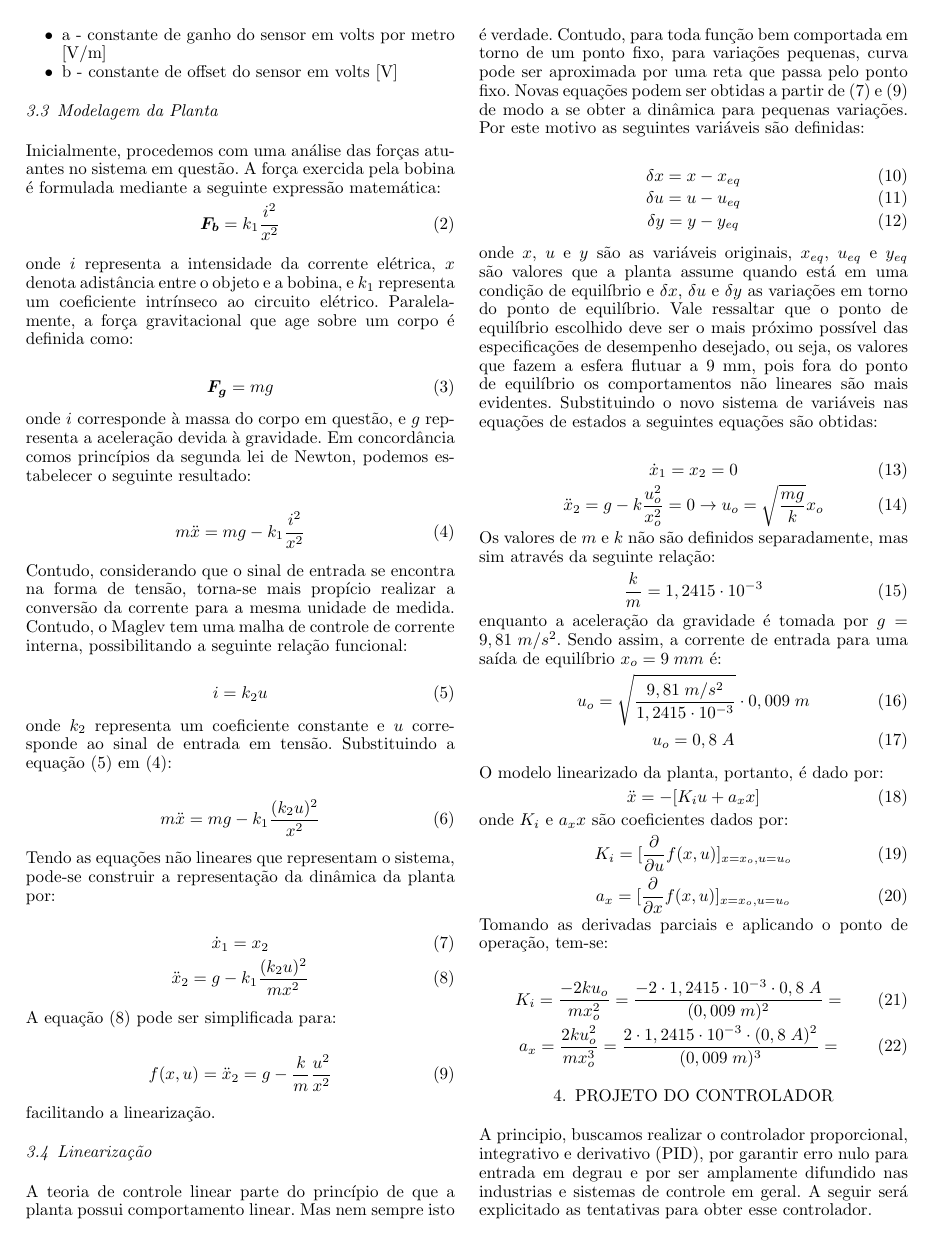
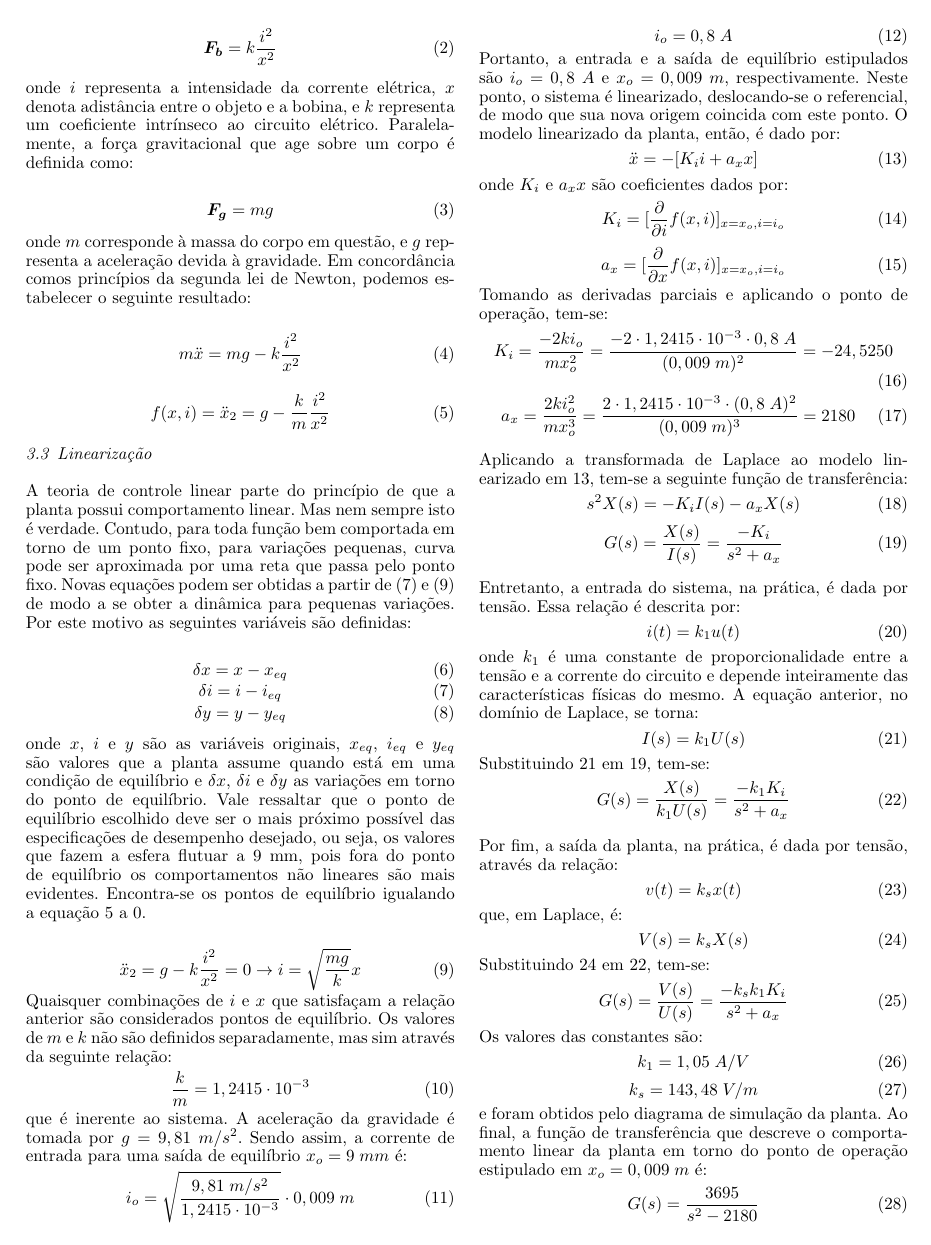
Before and after one commit to FelipeNery1804/Relatorio-maglev, a LaTeX document (main.tex): page 2 of 5. Compiled offline with pdfLaTeX.

Commit message:
final da modelagem

```diff
--- a/main.tex
+++ b/main.tex
@@ -104,51 +100,26 @@ Inicialmente, procedemos com uma análise das forças atuantes
 no sistema em questão. A força exercida pela bobina é formulada
 mediante a seguinte expressão matemática:
 \begin{equation}
-    \vec{F_b} = k_1 \frac{i^2}{x^2}
+    \vec{F_b} = k \frac{i^2}{x^2}
 \end{equation}
 
-\noindent onde $i$ representa a intensidade da corrente elétrica, $x$ denota adistância entre o objeto e a bobina, e $k_1$ representa um coeficiente intrínseco ao circuito elétrico. Paralelamente, a força gravitacional que age sobre um corpo é definida como:
+\noindent onde $i$ representa a intensidade da corrente elétrica, $x$ denota adistância entre o objeto e a bobina, e $k$ representa um coeficiente intrínseco ao circuito elétrico. Paralelamente, a força gravitacional que age sobre um corpo é definida como:
 
 \begin{equation}
     \vec{F_g} = mg
 \end{equation}
 
-\noindent onde $i$ corresponde à massa do corpo em questão, e $g$ representa a aceleração devida à gravidade. Em concordância comos princípios da segunda lei de Newton, podemos estabelecer o
+\noindent onde $m$ corresponde à massa do corpo em questão, e $g$ representa a aceleração devida à gravidade. Em concordância comos princípios da segunda lei de Newton, podemos estabelecer o
 seguinte resultado:
 
 \begin{equation}
-    m\ddot{x} = mg - k_1 \frac{i^2}{x^2}
+    m\ddot{x} = mg - k \frac{i^2}{x^2}
 \end{equation}
 
-Contudo, considerando que o sinal de entrada se encontra na forma de tensão, torna-se mais propício realizar a conversão da corrente para a mesma unidade de medida. Contudo, o Maglev tem uma malha de controle de corrente interna, possibilitando a seguinte relação funcional:
-
 \begin{equation}
-    i = k_2u
+    f(x,i) = \ddot{x}_2 = g - \frac{k}{m} \frac{i^2}{x^2}
+    \label{eq:eqdif}
 \end{equation}
-
-\noindent onde $k_2$ representa um coeficiente constante e $u$ corresponde ao sinal de entrada em tensão. Substituindo a equação (5) em (4):
-
-\begin{equation}
-    m\ddot{x} = mg - k_1 \frac{(k_2u)^2}{x^2}
-\end{equation}
-
-Tendo as equações não lineares que representam o sistema, pode-se
-construir a representação da dinâmica da planta por:
-
-\begin{equation}
-    \dot{x}_1 = x_2
-\end{equation}
-\begin{equation}
-    \ddot{x}_2 = g - k_1 \frac{(k_2u)^2}{mx^2}
-\end{equation}
-
-A equação (8) pode ser simplificada para:
-
-\begin{equation}
-    f(x,u) = \ddot{x}_2 = g - \frac{k}{m} \frac{u^2}{x^2}
-\end{equation}
-
-\noindent facilitando a linearização.
 
 \subsection{Linearização}
 
@@ -161,49 +132,99 @@ um ponto fixo, para variações pequenas, curva pode ser aproximada por uma reta
     \delta x = x - x_{eq}
 \end{equation}
 \begin{equation}
-    \delta u = u - u_{eq}
+    \delta i = i - i_{eq}
 \end{equation}
 \begin{equation}
     \delta y = y - y_{eq}
 \end{equation}
 
-\noindent onde $x$, $u$ e $y$ são as variáveis originais, $x_{eq}$, $u_{eq}$ e $y_{eq}$ são valores que a planta assume quando está em uma condição de equilíbrio e $\delta x$, $\delta u$ e $\delta y$ as variações em torno do ponto de equilíbrio. Vale ressaltar que o ponto de equilíbrio escolhido deve ser o mais próximo possível das especificações de desempenho desejado, ou seja, os valores que fazem a esfera flutuar a 9 mm, pois fora do ponto de equilíbrio os comportamentos não lineares são mais evidentes. Substituindo o novo sistema de variáveis nas equações de estados a seguintes equações são obtidas:
+\noindent onde $x$, $i$ e $y$ são as variáveis originais, $x_{eq}$, $i_{eq}$ e $y_{eq}$ são valores que a planta assume quando está em uma condição de equilíbrio e $\delta x$, $\delta i$ e $\delta y$ as variações em torno do ponto de equilíbrio. Vale ressaltar que o ponto de equilíbrio escolhido deve ser o mais próximo possível das especificações de desempenho desejado, ou seja, os valores que fazem a esfera flutuar a 9 mm, pois fora do ponto de equilíbrio os comportamentos não lineares são mais evidentes. Encontra-se os pontos de equilíbrio igualando a equação \ref{eq:eqdif} a 0.
 
 \begin{equation}
-    \dot{x}_1 = x_2 = 0
+    \ddot{x}_2 = g - k \frac{i^2}{x^2} = 0 \rightarrow i = \sqrt{\frac{mg}{k}}x
 \end{equation}
-\begin{equation}
-    \ddot{x}_2 = g - k \frac{u_o^2}{x_o^2} = 0 \rightarrow u_o = \sqrt{\frac{mg}{k}}x_o
-\end{equation}
-Os valores de $m$ e $k$ não são definidos separadamente, mas sim através da seguinte relação:
+Quaisquer combinações de $i$ e $x$ que satisfaçam a relação anterior são considerados pontos de equilíbrio. Os valores de $m$ e $k$ não são definidos separadamente, mas sim através da seguinte relação:
 \begin{equation}
     \frac{k}{m} = 1,2415 \cdot 10^{-3}
 \end{equation}
-\noindent enquanto a aceleração da gravidade é tomada por $g = 9,81 \; m/s^2$. Sendo assim, a corrente de entrada para uma saída de equilíbrio $x_o = 9\;mm$ é:
+\noindent que é inerente ao sistema. A aceleração da gravidade é tomada por $g = 9,81 \; m/s^2$. Sendo assim, a corrente de entrada para uma saída de equilíbrio $x_o = 9\;mm$ é:
 \begin{equation}
-    u_o = \sqrt{\frac{9,81\;m/s^2}{1,2415 \cdot 10^{-3}}} \cdot 0,009\;m
+    i_o = \sqrt{\frac{9,81\;m/s^2}{1,2415 \cdot 10^{-3}}} \cdot 0,009\;m
 \end{equation}
 \begin{equation}
-    u_o = 0,8\;A
+    i_o = 0,8\;A
 \end{equation}
-
-O modelo linearizado da planta, portanto, é dado por:
+Portanto, a entrada e a saída de equilíbrio estipulados são $i_o = 0,8\;A$ e $x_o = 0,009\;m$, respectivamente. Neste ponto, o sistema é linearizado, deslocando-se o referencial, de modo que sua nova origem coincida com este ponto. O modelo linearizado da planta, então, é dado por:
 \begin{equation}
-    \ddot{x} = -[K_i u + a_x x]
+    \ddot{x} = -[K_i i + a_x x]
+    \label{eq:linear}
 \end{equation}
 onde $K_i$ e $a_x x$ são coeficientes dados por:
 \begin{equation}
-    K_i = [\frac{\partial}{\partial u}f(x,u)]_{x = x_o, u = u_o}
+    K_i = [\frac{\partial}{\partial i}f(x,i)]_{x = x_o, i = i_o}
 \end{equation}
 \begin{equation}
-    a_x = [\frac{\partial}{\partial x}f(x,u)]_{x = x_o, u = u_o}
+    a_x = [\frac{\partial}{\partial x}f(x,i)]_{x = x_o, i = i_o}
 \end{equation}
 Tomando as derivadas parciais e aplicando o ponto de operação, tem-se:
-
 \begin{equation}
-    K_i = \frac{-2ku_o}{mx_o^2} = \frac{-2\cdot1,2415 \cdot 10^{-3}\cdot 0,8\;A}{(0,009\;m)^2} =
+    K_i = \frac{-2ki_o}{mx_o^2} = \frac{-2\cdot1,2415 \cdot 10^{-3}\cdot 0,8\;A}{(0,009\;m)^2} = -24,5250
 \end{equation}
 \begin{equation}
-    a_x = \frac{2ku_o^2}{mx_o^3} = \frac{2\cdot1,2415 \cdot 10^{-3}\cdot (0,8\;A)^2}{(0,009\;m)^3} =
+    a_x = \frac{2ki_o^2}{mx_o^3} = \frac{2\cdot1,2415 \cdot 10^{-3}\cdot (0,8\;A)^2}{(0,009\;m)^3} = 2180
 \end{equation}
 
+Aplicando a transformada de Laplace ao modelo linearizado em \ref{eq:linear}, tem-se a seguinte função de transferência:
+\begin{equation}
+    s^2X(s) = -K_i I(s) - a_x X(s)
+\end{equation}
+\begin{equation}
+    G(s) = \frac{X(s)}{I(s)} = \frac{-K_i}{s^2+a_x}
+    \label{eq:FT1}
+\end{equation}
+
+Entretanto, a entrada do sistema, na prática, é dada por tensão. Essa relação é descrita por:
+\begin{equation}
+    i(t) = k_1u(t)
+\end{equation}
+\noindent onde $k_1$ é uma constante de proporcionalidade entre a tensão e a corrente do circuito e depende inteiramente das características físicas do mesmo. A equação anterior, no domínio de Laplace, se torna:
+\begin{equation}
+    I(s) = k_1U(s)
+    \label{eq:tensaocorrentelaplace}
+\end{equation}
+Substituindo \ref{eq:tensaocorrentelaplace} em \ref{eq:FT1}, tem-se:
+\begin{equation}
+    G(s) = \frac{X(s)}{k_1U(s)} = \frac{-k_1K_i}{s^2+a_x}
+    \label{eq:FT2}
+\end{equation}
+
+Por fim, a saída da planta, na prática, é dada por tensão, através da relação:
+\begin{equation}
+    v(t) = k_sx(t)
+\end{equation}
+que, em Laplace, é:
+\begin{equation}
+    V(s) = k_sX(s)
+    \label{eq:tensaosaidalaplace}
+\end{equation}
+Substituindo \ref{eq:tensaosaidalaplace} em \ref{eq:FT2}, tem-se:
+\begin{equation}
+    G(s) = \frac{V(s)}{U(s)} = \frac{-k_sk_1K_i}{s^2+a_x}
+\end{equation}
+Os valores das constantes são:
+\begin{equation}
+    k_1 = 1,05\; A/V
+\end{equation}
+\begin{equation}
+    k_s = 143,48\; V/m
+\end{equation}
+\noindent e foram obtidos pelo diagrama de simulação da planta.
+Ao final, a função de transferência que descreve o comportamento linear da planta em torno do ponto de operação estipulado em $x_o = 0,009\;m$ é:
+\begin{equation}
+    G(s) = \frac{3695}{s^2 - 2180}
+    \label{eq:FTFINAL}
+\end{equation}
+
+\subsection{Validação do Modelo}
+O modelo obtido não é estável e, portanto, não é possível aplicar uma entrada de tensão sem que a saida divirja. Sendo assim, o modelo será validado juntamente com um controle PD. Para o mesmo, o lugar das raízes da planta $G(s)$ foi analizado a fim de estipular um controlador PD do tipo:
+\begin{equation}
```
Also changed, not shown: main.pdf, main.tex (21 more changed lines), 1 other file.
